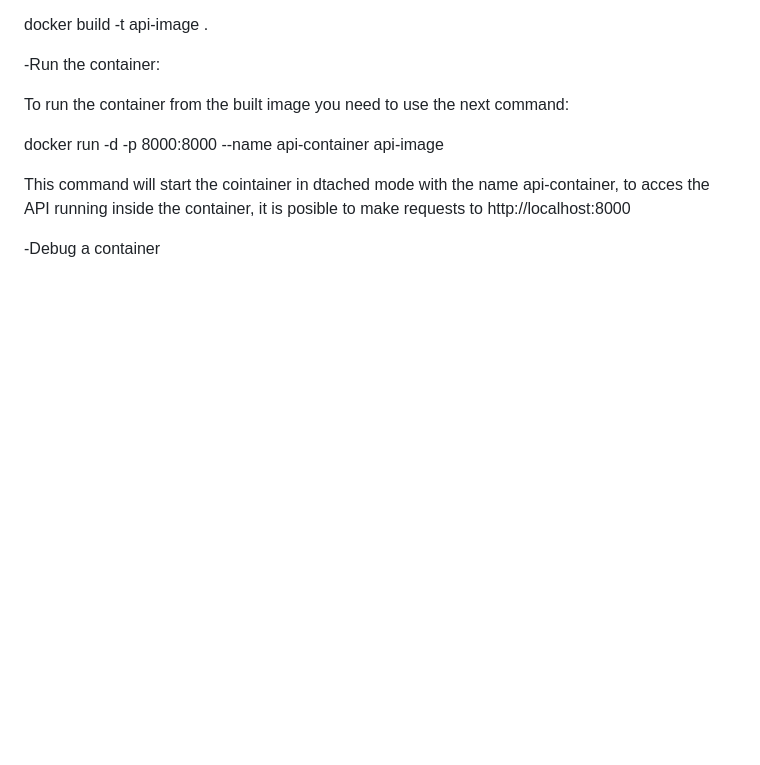
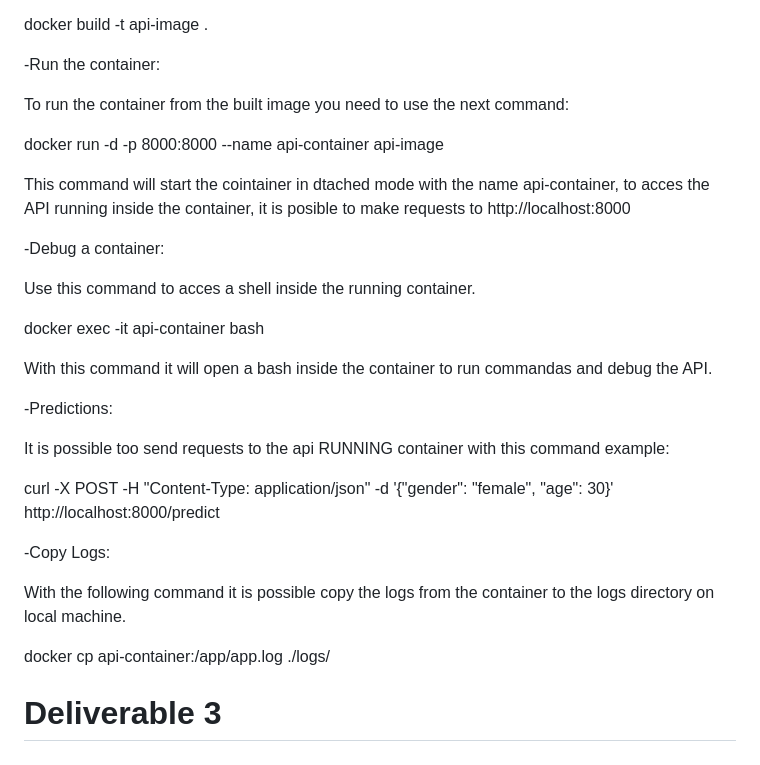
Before and after one commit to luismeparra/luigicode, a Markdown page: README.md, the part around the change. Rendered like a GitHub page; blank space fills up the shorter version.

Commit message:
git add .

```diff
--- a/README.md
+++ b/README.md
@@ -182,4 +182,24 @@ docker run -d -p 8000:8000 --name api-container api-image
 
 This command will start the cointainer in dtached mode with the name api-container, to acces the API running inside the container, it is posible to make requests to http://localhost:8000
 
--Debug a container
+-Debug a container:
+
+Use this command to acces a shell inside the running container.
+
+docker exec -it api-container bash
+
+With this command it will open a bash inside the container to run commandas and debug the API.
+
+-Predictions:
+
+It is possible too send requests to the api RUNNING container with this command example:
+
+curl -X POST -H "Content-Type: application/json" -d '{"gender": "female", "age": 30}' http://localhost:8000/predict
+
+-Copy Logs:
+
+With the following command it is possible copy the logs from the container to the logs directory on local machine.
+
+docker cp api-container:/app/app.log ./logs/
+
+ # Deliverable 3
```
